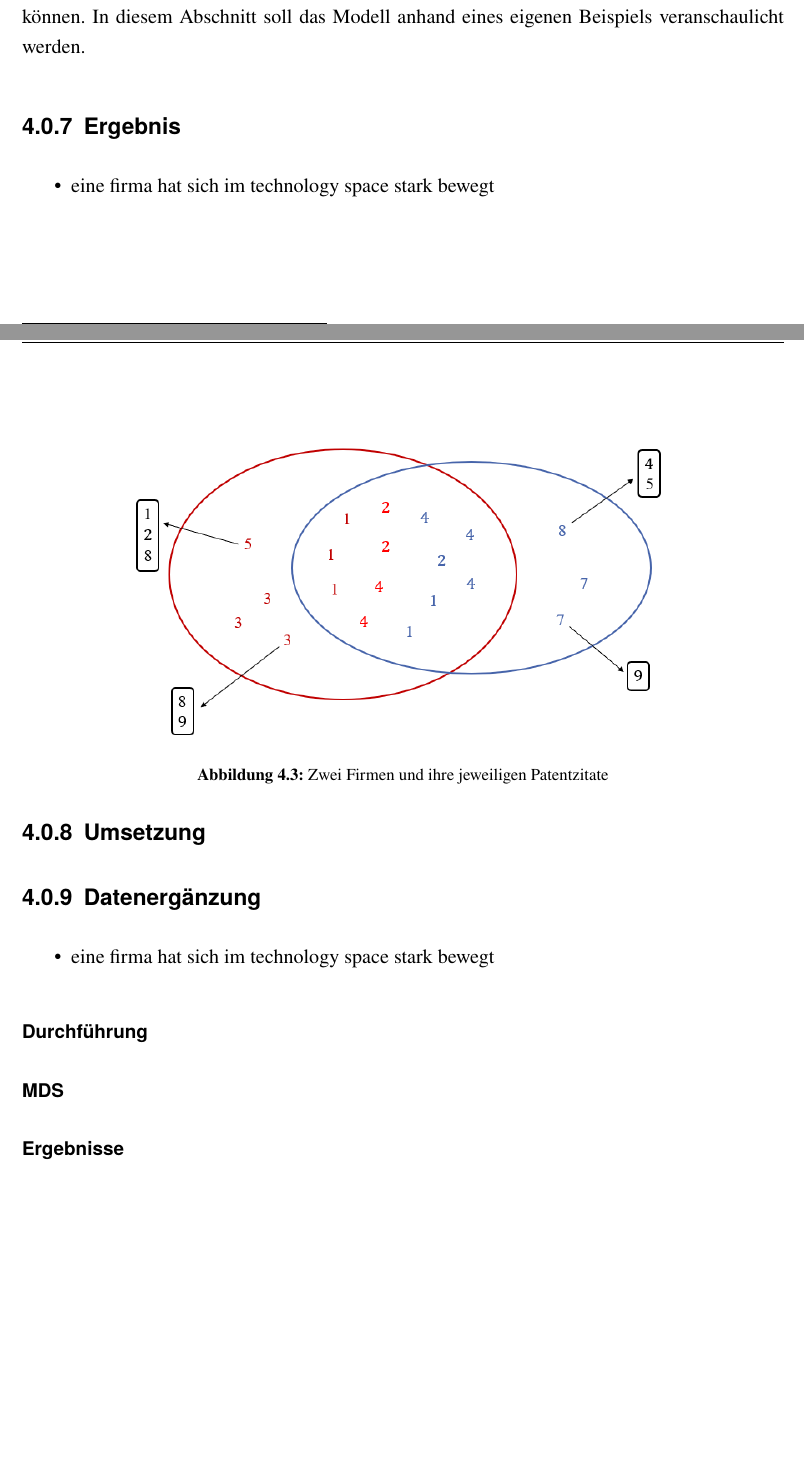
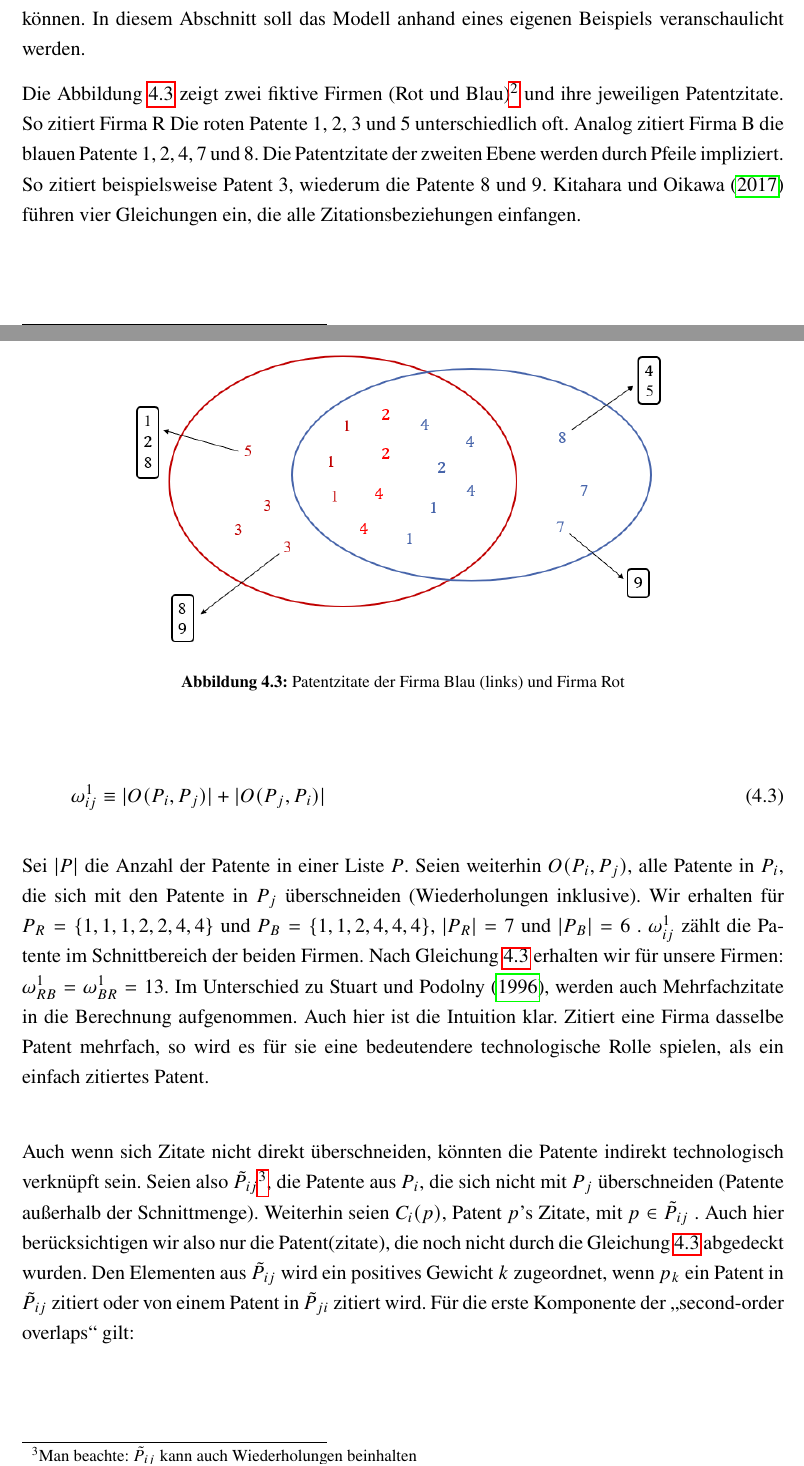
Before and after one commit to PauTheu/BATEXT, a LaTeX thesis (00_Bachelorarbeit_Paul_Theuer.tex, which reads 06_Stuart.tex): two parts of pages 29 and 30 of 31 before the commit and two parts of pages 28 and 29 of 32 after it, joined at a grey line, cut so that both start at the same text, the shorter picture padded with empty space. Compiled offline with pdfLaTeX.

Commit message:
kitaharatext

```diff
--- a/06_Stuart.tex
+++ b/06_Stuart.tex
@@ -105,14 +105,18 @@ Firmen im \glqq core\grqq{}-Bereich des Technologieraums sind nach \textcite{stu
 \begin{figure}[!ht]
 \centering
 \includegraphics[width=0.8\linewidth]{files/kitbsp.PNG}
-\caption{Zwei Firmen und ihre jeweiligen Patentzitate}
+\caption{Patentzitate der Firma Blau (links) und Firma Rot}
 \label{kitbsp}
 \end{figure}
 
+Die Abbildung \ref{kitbsp} zeigt zwei fiktive Firmen (Rot und Blau)\footnote{Weiter: Firma R und Firma B} und ihre jeweiligen Patentzitate. So zitiert Firma R Die roten Patente 1, 2, 3 und 5 unterschiedlich oft. Analog zitiert Firma B die blauen Patente 1, 2, 4, 7 und 8. Die Patentzitate der zweiten Ebene werden durch Pfeile impliziert. So zitiert beispielsweise Patent 3, wiederum die Patente 8 und 9. \textcite{kitahara2017technology} führen vier Gleichungen ein, die alle Zitationsbeziehungen einfangen.
 
+\begin{equation}
+\label{kitequ1}
+\omega_{ij}^1 \equiv |O(P_i, P_j)| + |O(P_j, P_i)|
+\end{equation}
 
-\subsection{Ergebnis}
+Sei $|P|$ die Anzahl der Patente in einer Liste $P$. Seien weiterhin $O(P_i, P_j)$, alle Patente in $P_i$, die sich mit den Patente in $P_j$ überschneiden (Wiederholungen inklusive). Wir erhalten für $P_R = \{1, 1, 1, 2, 2, 4, 4\}$ und $P_B = \{1, 1, 2, 4, 4, 4\}$, $|P_R| = 7$ und $|P_B| = 6$ . $\omega_{ij}^1$ zählt die Patente im Schnittbereich der beiden Firmen. Nach Gleichung \ref{kitequ1} erhalten wir für unsere Firmen: $\omega_{RB}^1 = \omega_{BR}^1 = 13$.  Im Unterschied zu \textcite{stuart1996local}, werden auch Mehrfachzitate in die Berechnung aufgenommen. Auch hier ist die Intuition klar. Zitiert eine Firma dasselbe Patent mehrfach, so wird es für sie eine bedeutendere technologische Rolle spielen, als ein einfach zitiertes Patent. \\
 
-\begin{itemize}
+Auch wenn sich Zitate nicht direkt überschneiden, könnten die Patente indirekt technologisch verknüpft sein. Seien also $\tilde{P}_{ij}$\footnote{Man beachte: $\tilde{P}_{ij}$ kann auch Wiederholungen beinhalten}, die Patente aus $P_i$, die sich nicht mit $P_j$ überschneiden (Patente außerhalb der Schnittmenge). Weiterhin seien $C_i(p)$, Patent $p$'s Zitate, mit $p \in \tilde{P}_{ij}$ . Auch hier berücksichtigen wir also nur die Patent(zitate), die noch nicht durch die Gleichung \ref{kitequ1} abgedeckt wurden. Den Elementen aus $\tilde{P}_{ij}$ wird ein positives Gewicht $k$ zugeordnet, wenn $p_k$ ein Patent in $\tilde{P}_{ij}$ zitiert oder von einem Patent in $\tilde{P}_{ji}$ zitiert wird.  Für die erste Komponente der \glqq second-order overlaps\grqq{} gilt:
 
-\item eine firma hat sich im technology space stark bewegt
@@ -119,2 +127 @@ Firmen im \glqq core\grqq{}-Bereich des Technologieraums sind nach \textcite{stu
 
-\end{itemize}
@@ -123,2 +138 @@ Firmen im \glqq core\grqq{}-Bereich des Technologieraums sind nach \textcite{stu
 
-\subsection{Umsetzung}
@@ -125,15 +143,3 @@ Firmen im \glqq core\grqq{}-Bereich des Technologieraums sind nach \textcite{stu
 
-\subsection{Datenergänzung}
+$\omega_{ji}^{22}$ ist wieder analog definiert. Da die Menge $\tilde{P}^{\prime}_{RB}$ leer ist erhalten wir für $\omega_{RB}^{22} = 0$. Für die Gegenrichtung (Abbildung \ref{kitbsp3}) erhalten wir $\tilde{P}^{\prime}_{BR} =  \frac{|O(C_B(7), \{9\})|}{1} + \frac{|O(C_B(7), \{9\})|}{1}=  \frac{\{|9|\}}{1} + \frac{\{|9|\}}{1}= 2$.
 
-\begin{itemize}
-
-\item eine firma hat sich im technology space stark bewegt
-
-\end{itemize}
-
-
-\subsubsection{Durchführung}
-
-\subsubsection{MDS}
-
-\subsubsection{Ergebnisse}
```
Also changed, not shown: 00_Bachelorarbeit_Paul_Theuer.pdf, files/kitbsp2.PNG (added), files/kitbsp3.PNG (added), 06_Stuart.tex (26 more changed lines), 9 other files.
